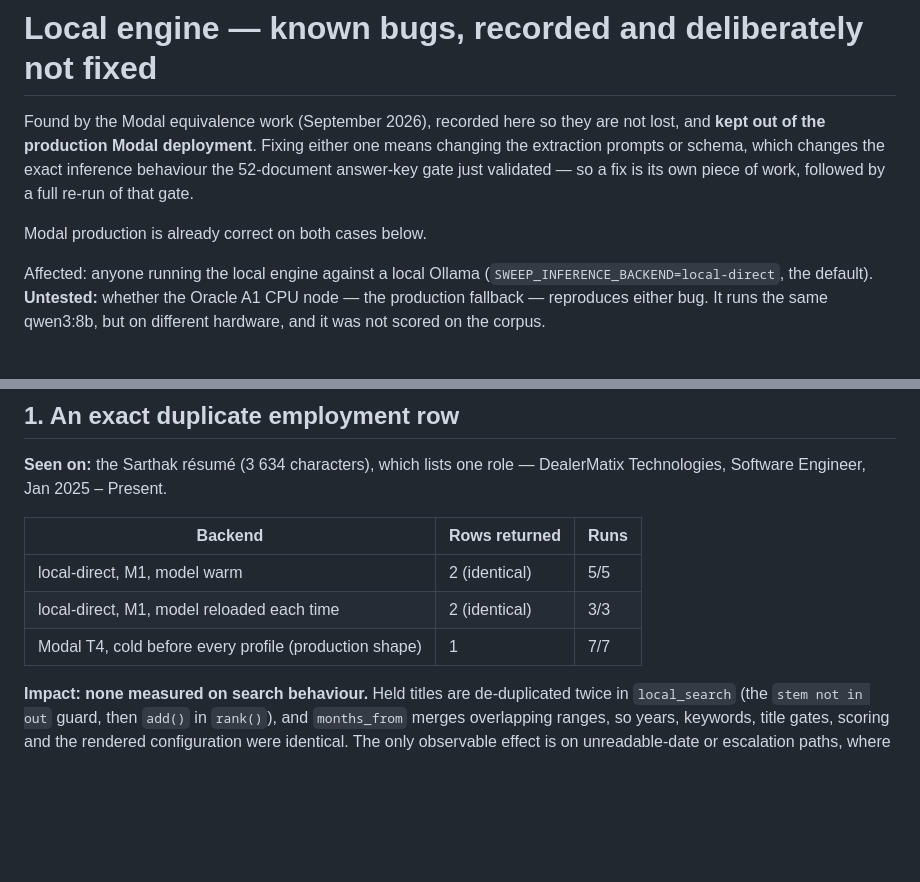
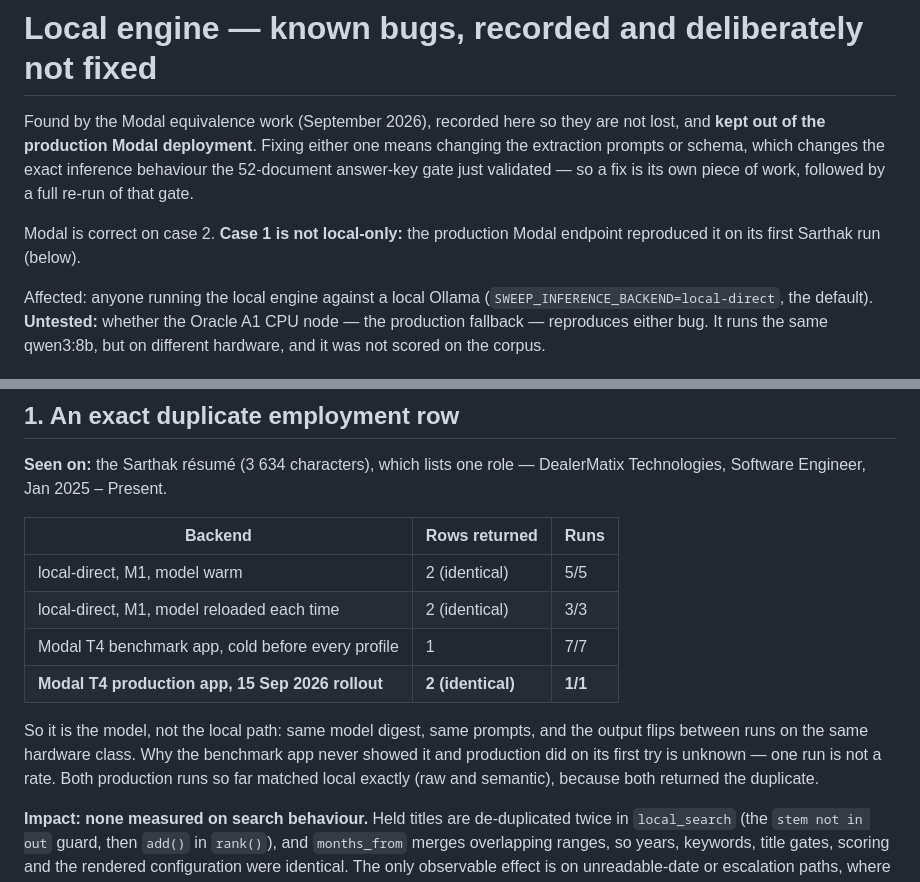
Before and after one commit to kartikver-674/job-scraper, a Markdown page: docs/local-engine-known-bugs.md, 2 parts joined by grey strips. Drawn GitHub-style; blank space fills up the shorter version.

Commit message:
docs: the duplicate employment row is the model, not the local path
The production Modal endpoint's first Sarthak run returned the same
exact duplicate row local-direct does (2 identical rows, 1/1), where the
benchmark Modal app had returned one row in 7/7 cold runs. Same digest,
same prompts: the output flips between runs. The record said the bug was
local-only and that Modal production was correct on both — corrected.
Severity unchanged (low; no measured effect on search behaviour); the
company/title swap is still local-only as far as measured.

```diff
--- a/docs/local-engine-known-bugs.md
+++ b/docs/local-engine-known-bugs.md
@@ -6,7 +6,8 @@ either one means changing the extraction prompts or schema, which changes the
 exact inference behaviour the 52-document answer-key gate just validated —
 so a fix is its own piece of work, followed by a full re-run of that gate.
 
-Modal production is already correct on both cases below.
+Modal is correct on case 2. **Case 1 is not local-only:** the production
+Modal endpoint reproduced it on its first Sarthak run (below).
 
 Affected: anyone running the local engine against a local Ollama
 (`SWEEP_INFERENCE_BACKEND=local-direct`, the default). **Untested:** whether
@@ -25,7 +26,14 @@ DealerMatix Technologies, Software Engineer, Jan 2025 – Present.
 | --- | --- | --- |
 | local-direct, M1, model warm | 2 (identical) | 5/5 |
 | local-direct, M1, model reloaded each time | 2 (identical) | 3/3 |
-| Modal T4, cold before every profile (production shape) | 1 | 7/7 |
+| Modal T4 benchmark app, cold before every profile | 1 | 7/7 |
+| **Modal T4 production app, 15 Sep 2026 rollout** | **2 (identical)** | **1/1** |
+
+So it is the model, not the local path: same model digest, same prompts, and
+the output flips between runs on the same hardware class. Why the benchmark
+app never showed it and production did on its first try is unknown — one run
+is not a rate. Both production runs so far matched local exactly (raw and
+semantic), because both returned the duplicate.
 
 **Impact: none measured on search behaviour.** Held titles are de-duplicated
 twice in `local_search` (the `stem not in out` guard, then `add()` in
```
